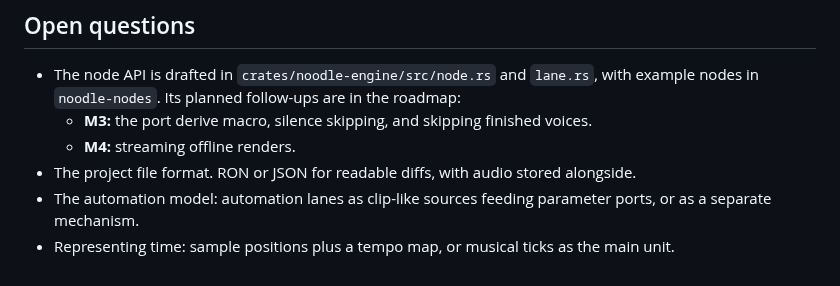
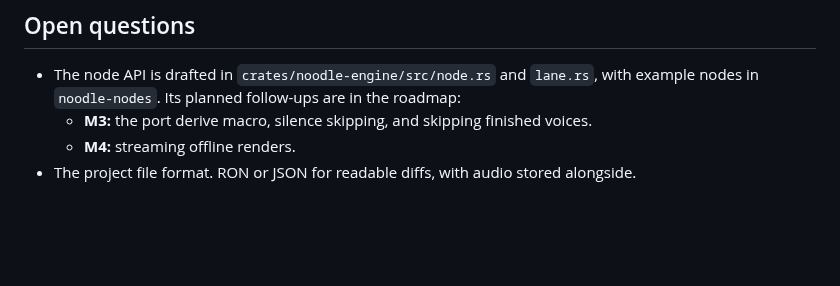
Before and after one commit to Jezza672/noodle, a Markdown page: docs/ARCHITECTURE.md, the part around one of its changes. GitHub-like rendering; blank space fills up the shorter version.

```diff
--- a/docs/ARCHITECTURE.md
+++ b/docs/ARCHITECTURE.md
@@ -502,7 +559,3 @@ through the telemetry API.
   - **M4:** streaming offline renders.
 - The project file format. RON or JSON for readable diffs, with audio stored
   alongside.
-- The automation model: automation lanes as clip-like sources feeding
-  parameter ports, or as a separate mechanism.
-- Representing time: sample positions plus a tempo map, or musical ticks as
-  the main unit.
```
Also changed, not shown: other parts of docs/ARCHITECTURE.md (+57 -0 lines), docs/ROADMAP.md (+5 -0 lines).
